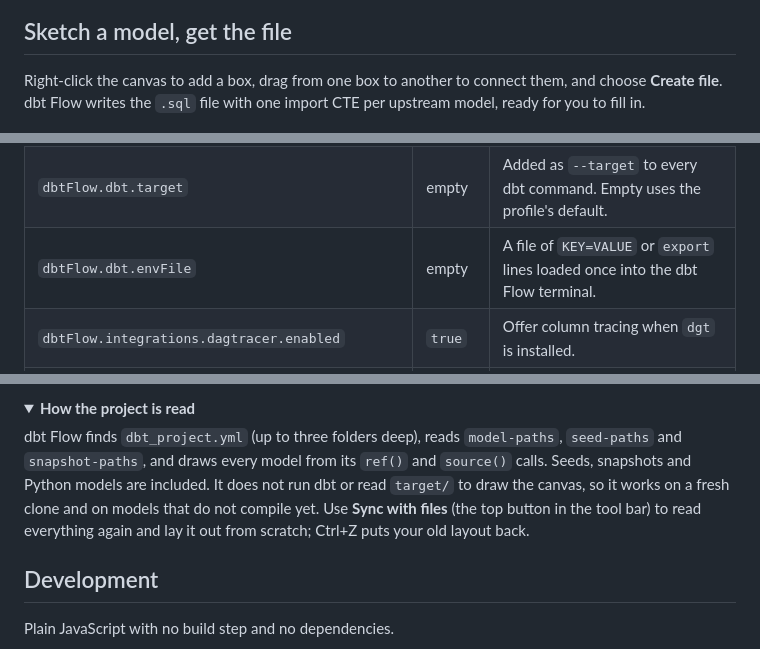
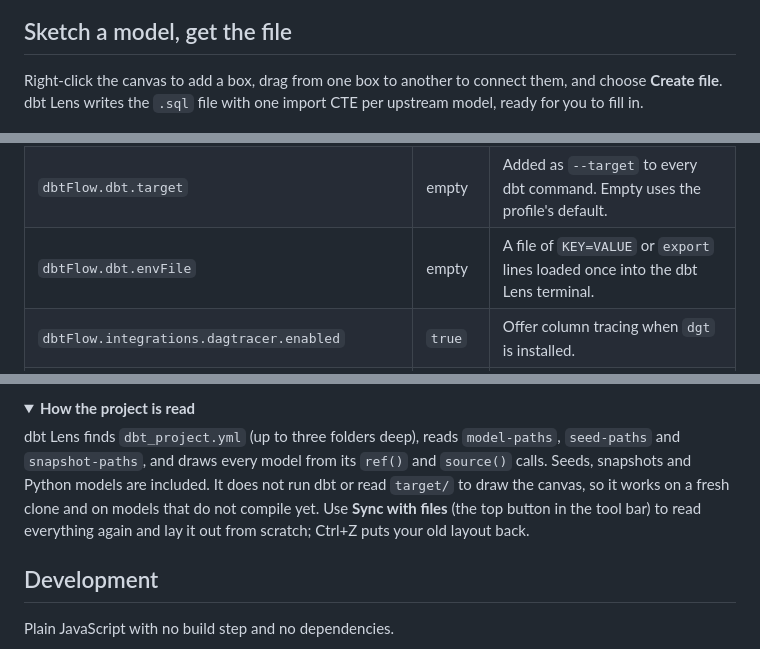
Before and after one commit to alexD1990/dbt-lens, a Markdown page: README.md, 3 parts joined by grey strips. Drawn GitHub-style; folded sections open.

```diff
--- a/README.md
+++ b/README.md
@@ -18,7 +18,7 @@ Click any box to light up everything it depends on and everything that depends o
 
 ## Sketch a model, get the file
 
-Right-click the canvas to add a box, drag from one box to another to connect them, and choose **Create file**. dbt Flow writes the `.sql` file with one import CTE per upstream model, ready for you to fill in.
+Right-click the canvas to add a box, drag from one box to another to connect them, and choose **Create file**. dbt Lens writes the `.sql` file with one import CTE per upstream model, ready for you to fill in.
 
 ![Sketching a new model and creating its file](images/sketch.gif)
 
@@ -110,7 +110,7 @@ dbt Flow types the command into a terminal in your project folder, so it uses wh
 | `dbtFlow.openCreatedFile` | `true` | Open the new file after *Create file*. |
 | `dbtFlow.dbt.executable` | `dbt` | The dbt command, or its full path. |
 | `dbtFlow.dbt.target` | empty | Added as `--target` to every dbt command. Empty uses the profile's default. |
-| `dbtFlow.dbt.envFile` | empty | A file of `KEY=VALUE` or `export` lines loaded once into the dbt Flow terminal. |
+| `dbtFlow.dbt.envFile` | empty | A file of `KEY=VALUE` or `export` lines loaded once into the dbt Lens terminal. |
 | `dbtFlow.integrations.dagtracer.enabled` | `true` | Offer column tracing when `dgt` is installed. |
 | `dbtFlow.integrations.dagtracer.executable` | `dgt` | The `dgt` command, or its full path. |
 | `dbtFlow.integrations.dagtracer.timeoutSeconds` | `120` | Stop a trace that takes longer than this. |
@@ -150,7 +150,7 @@ Box positions, boxes without files, their connections, the flow direction and th
 <details>
 <summary><b>How the project is read</b></summary>
 
-dbt Flow finds `dbt_project.yml` (up to three folders deep), reads `model-paths`, `seed-paths` and `snapshot-paths`, and draws every model from its `ref()` and `source()` calls. Seeds, snapshots and Python models are included. It does not run dbt or read `target/` to draw the canvas, so it works on a fresh clone and on models that do not compile yet. Use **Sync with files** (the top button in the tool bar) to read everything again and lay it out from scratch; Ctrl+Z puts your old layout back.
+dbt Lens finds `dbt_project.yml` (up to three folders deep), reads `model-paths`, `seed-paths` and `snapshot-paths`, and draws every model from its `ref()` and `source()` calls. Seeds, snapshots and Python models are included. It does not run dbt or read `target/` to draw the canvas, so it works on a fresh clone and on models that do not compile yet. Use **Sync with files** (the top button in the tool bar) to read everything again and lay it out from scratch; Ctrl+Z puts your old layout back.
 
 </details>
 
```
Also changed, not shown: other parts of README.md (+11 -11 lines), images/lineage.gif, images/run.gif, images/sketch.gif, 16 other files.
